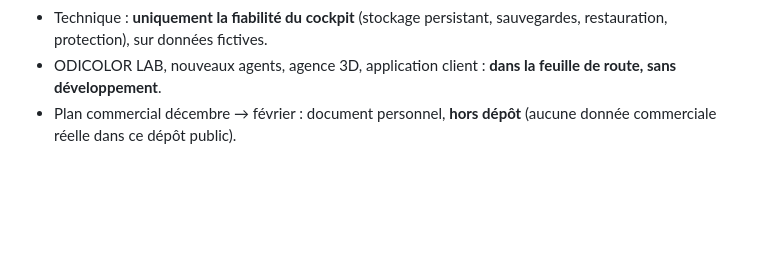
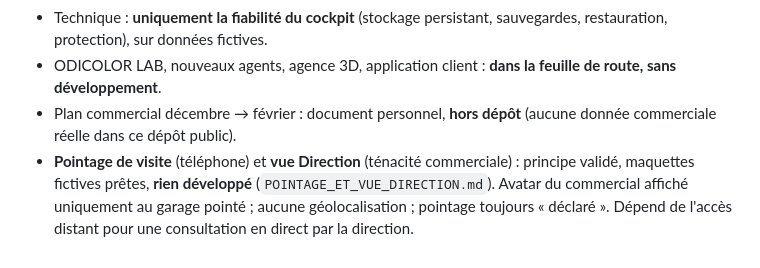
Before and after one commit to nazimomarjee-sketch/devis-terrain, a Markdown page: docs/FEUILLE_DE_ROUTE_ODICOLOR_2.0.md, the part around the change. Rendered like a GitHub page; blank space fills up the shorter version.

```diff
--- a/docs/FEUILLE_DE_ROUTE_ODICOLOR_2.0.md
+++ b/docs/FEUILLE_DE_ROUTE_ODICOLOR_2.0.md
@@ -114,3 +114,6 @@ Impact : effet attendu sur CA, marge ou réachat · Coût / difficulté : 1 faib
 - Technique : **uniquement la fiabilité du cockpit** (stockage persistant, sauvegardes, restauration, protection), sur données fictives.
 - ODICOLOR LAB, nouveaux agents, agence 3D, application client : **dans la feuille de route, sans développement**.
 - Plan commercial décembre → février : document personnel, **hors dépôt** (aucune donnée commerciale réelle dans ce dépôt public).
+- **Pointage de visite** (téléphone) et **vue Direction** (ténacité commerciale) : principe validé, maquettes fictives prêtes,
+  **rien développé** (`POINTAGE_ET_VUE_DIRECTION.md`). Avatar du commercial affiché uniquement au garage pointé ; aucune
+  géolocalisation ; pointage toujours « déclaré ». Dépend de l'accès distant pour une consultation en direct par la direction.
```
Also changed, not shown: docs/POINTAGE_ET_VUE_DIRECTION.md (added, +46 -0 lines).
